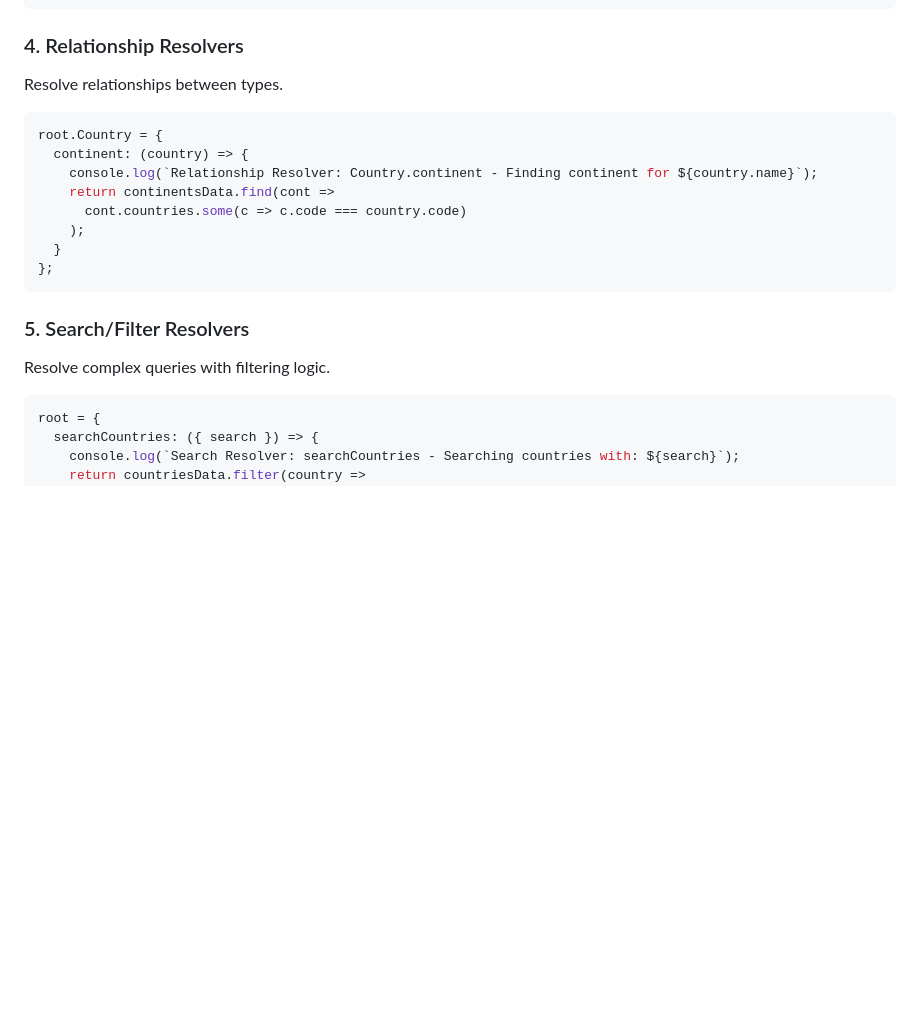
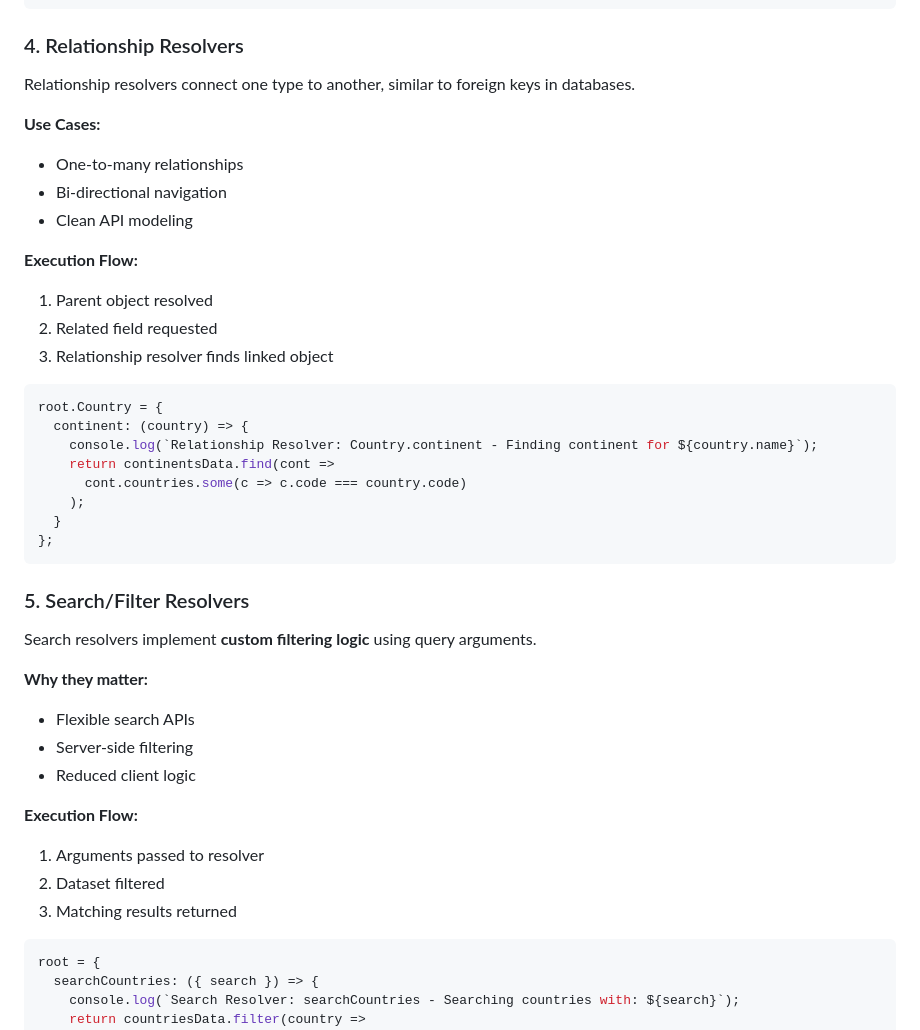
Before and after one commit to tokunwarsingh/kbstechnocraft_gpaphql_learning, a Markdown page: 05-understanding-resolvers/README.md, the part around one of its changes. Rendered like a GitHub page; blank space fills up the shorter version.

````diff
--- a/05-understanding-resolvers/README.md
+++ b/05-understanding-resolvers/README.md
@@ -158,7 +189,17 @@ root.Continent = {
 
 ### 4. Relationship Resolvers
 
-Resolve relationships between types.
+Relationship resolvers connect one type to another, similar to foreign keys in databases.
+
+**Use Cases:**
+- One-to-many relationships
+- Bi-directional navigation
+- Clean API modeling
+
+**Execution Flow:**
+1. Parent object resolved
+2. Related field requested
+3. Relationship resolver finds linked object
 
 ```javascript
 root.Country = {
@@ -173,7 +214,17 @@ root.Country = {
 
 ### 5. Search/Filter Resolvers
 
-Resolve complex queries with filtering logic.
+Search resolvers implement **custom filtering logic** using query arguments.
+
+**Why they matter:**
+- Flexible search APIs
+- Server-side filtering
+- Reduced client logic
+
+**Execution Flow:**
+1. Arguments passed to resolver
+2. Dataset filtered
+3. Matching results returned
 
 ```javascript
 root = {
````
Also changed, not shown: other parts of 05-understanding-resolvers/README.md (+34 -3 lines).
